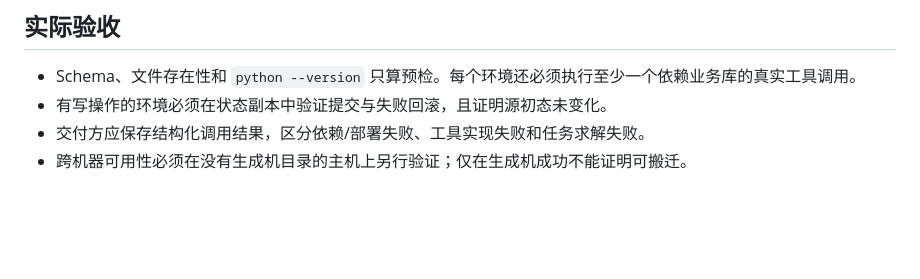
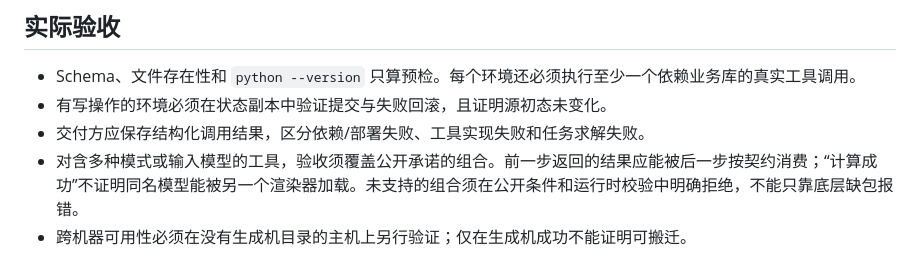
Before and after one commit to Zhiman-BJ/agent-world-mini, a Markdown page: task_gen/UPSTREAM_DELIVERY_REQUIREMENTS.md, the part around the change. Rendered like a GitHub page; blank space fills up the shorter version.

```diff
--- a/task_gen/UPSTREAM_DELIVERY_REQUIREMENTS.md
+++ b/task_gen/UPSTREAM_DELIVERY_REQUIREMENTS.md
@@ -36,4 +36,5 @@
 - Schema、文件存在性和 `python --version` 只算预检。每个环境还必须执行至少一个依赖业务库的真实工具调用。
 - 有写操作的环境必须在状态副本中验证提交与失败回滚，且证明源初态未变化。
 - 交付方应保存结构化调用结果，区分依赖/部署失败、工具实现失败和任务求解失败。
+- 对含多种模式或输入模型的工具，验收须覆盖公开承诺的组合。前一步返回的结果应能被后一步按契约消费；“计算成功”不证明同名模型能被另一个渲染器加载。未支持的组合须在公开条件和运行时校验中明确拒绝，不能只靠底层缺包报错。
 - 跨机器可用性必须在没有生成机目录的主机上另行验证；仅在生成机成功不能证明可搬迁。
```
Also changed, not shown: task_gen/SEMICONDUCTOR_E2E_RESULTS_20260918.md (added, +166 -0 lines), 1 other file.
